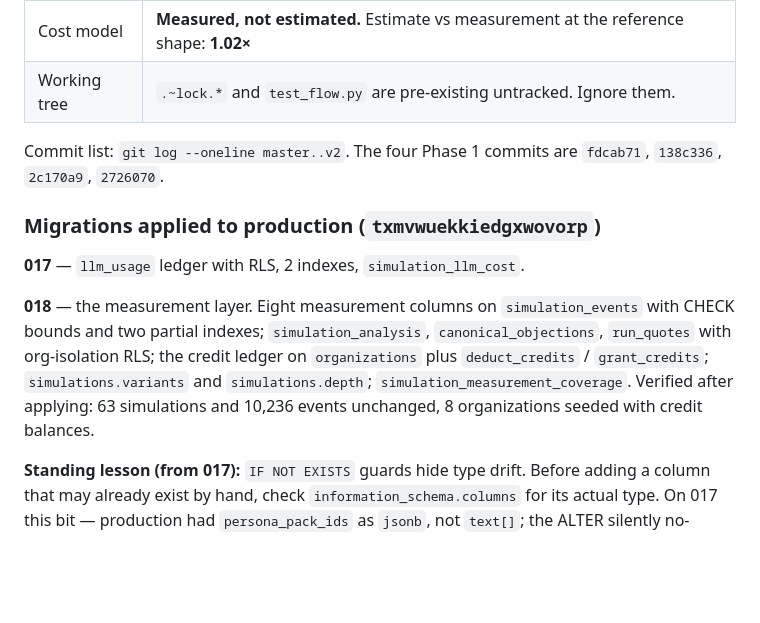
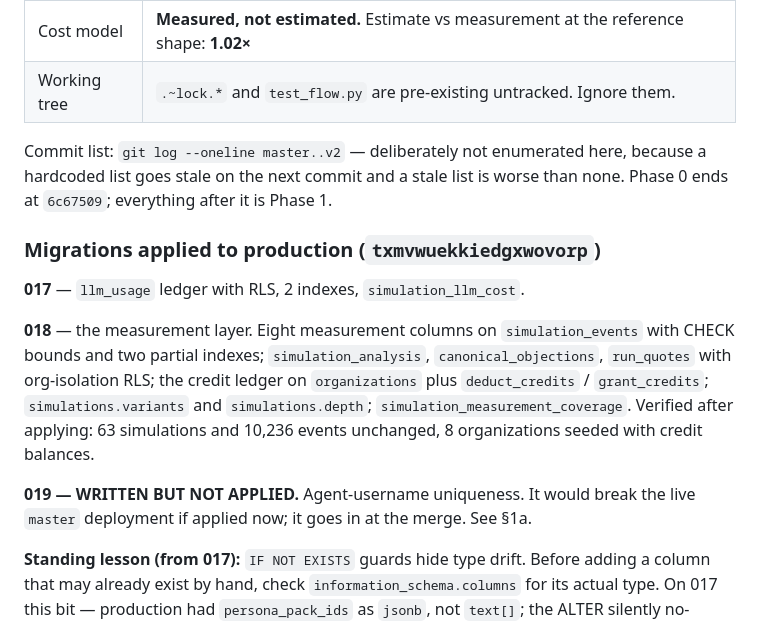
Before and after one commit to Jcapathy/Saibyl, a Markdown page: docs/HANDOFF.md, the part around the change. GitHub-like rendering; blank space fills up the shorter version.

Commit message:
Stop the handoff hardcoding a commit list that goes stale
It claimed four Phase 1 commits and named them; there are six. A stale
list is worse than none, so it now points at the git command and names
only the Phase 0 boundary, which does not move. Also flags migration 019
as written-but-not-applied in the migrations section, so a reader
scanning that table cannot miss it.

```diff
--- a/docs/HANDOFF.md
+++ b/docs/HANDOFF.md
@@ -39,8 +39,9 @@ them rather than repeating them.
 | Cost model | **Measured, not estimated.** Estimate vs measurement at the reference shape: **1.02×** |
 | Working tree | `.~lock.*` and `test_flow.py` are pre-existing untracked. Ignore them. |
 
-Commit list: `git log --oneline master..v2`. The four Phase 1 commits are
-`fdcab71`, `138c336`, `2c170a9`, `2726070`.
+Commit list: `git log --oneline master..v2` — deliberately not enumerated here,
+because a hardcoded list goes stale on the next commit and a stale list is worse
+than none. Phase 0 ends at `6c67509`; everything after it is Phase 1.
 
 ### Migrations applied to production (`txmvwuekkiedgxwovorp`)
 
@@ -53,6 +54,9 @@ RLS; the credit ledger on `organizations` plus `deduct_credits` /
 `grant_credits`; `simulations.variants` and `simulations.depth`;
 `simulation_measurement_coverage`. Verified after applying: 63 simulations and
 10,236 events unchanged, 8 organizations seeded with credit balances.
+
+**019 — WRITTEN BUT NOT APPLIED.** Agent-username uniqueness. It would break the
+live `master` deployment if applied now; it goes in at the merge. See §1a.
 
 **Standing lesson (from 017):** `IF NOT EXISTS` guards hide type drift. Before
 adding a column that may already exist by hand, check
```
